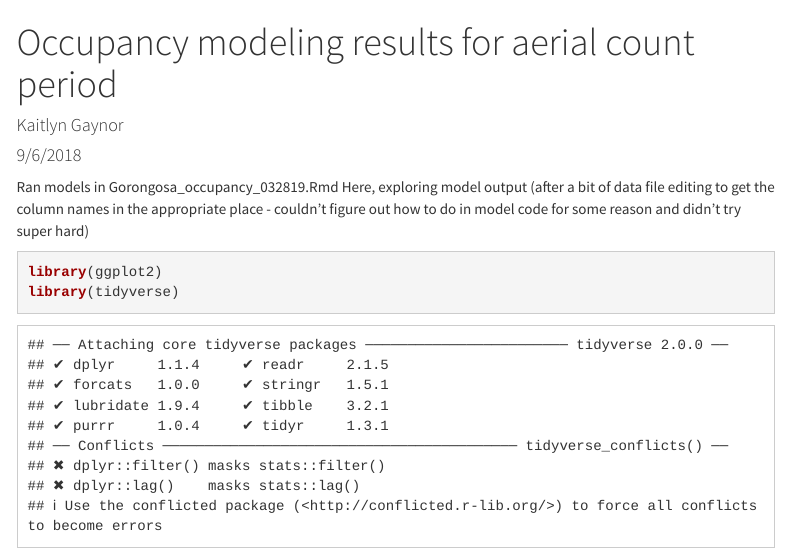
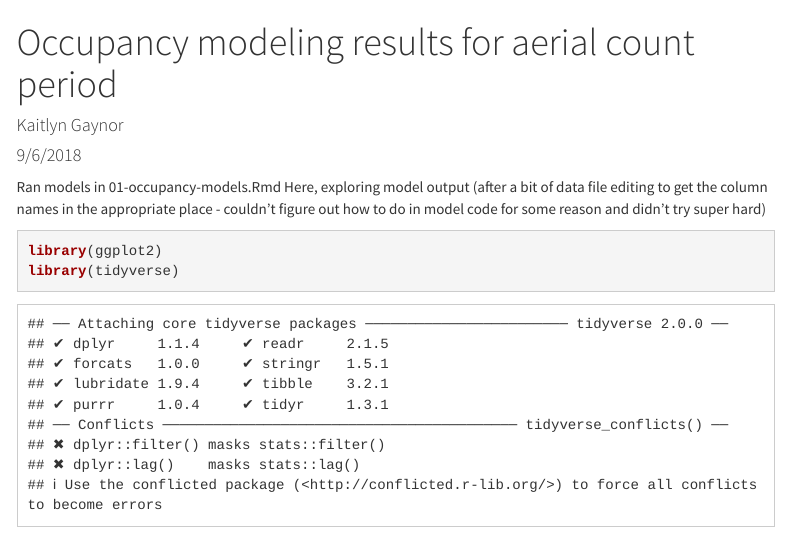
Before and after one commit to kaitlyngaynor/gorongosa-camera-traps, an R Markdown document (scripts/04-occupancy-analysis/03b-occupancy-results-exploration-aerial-period.Rmd): the page in a window 1100 px wide, from its top. Rendered offline with R 4.5, knitr and Pandoc, with nearby package versions; some code elsewhere in the file could not run offline; menus at the side of the page are left out.

Commit message:
Rename and change file name reference

````diff
--- a/scripts/04-occupancy-analysis/01a-occupancy-models-aerial-period.Rmd
+++ b/scripts/04-occupancy-analysis/03b-occupancy-results-exploration-aerial-period.Rmd
@@ -11,7 +11,7 @@ editor_options:
   chunk_output_type: console
 ---
 
-Ran models in Gorongosa_occupancy_032819.Rmd
+Ran models in 01-occupancy-models.Rmd
 Here, exploring model output (after a bit of data file editing to get the column names in the appropriate place - couldn't figure out how to do in model code for some reason and didn't try super hard)
 
 ```{r setup}
````
